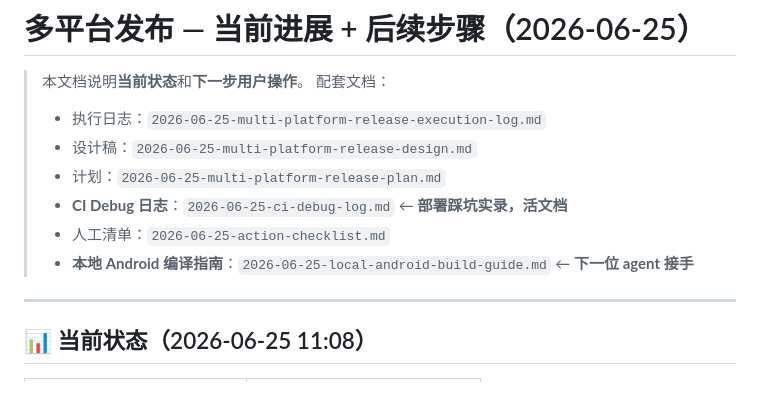
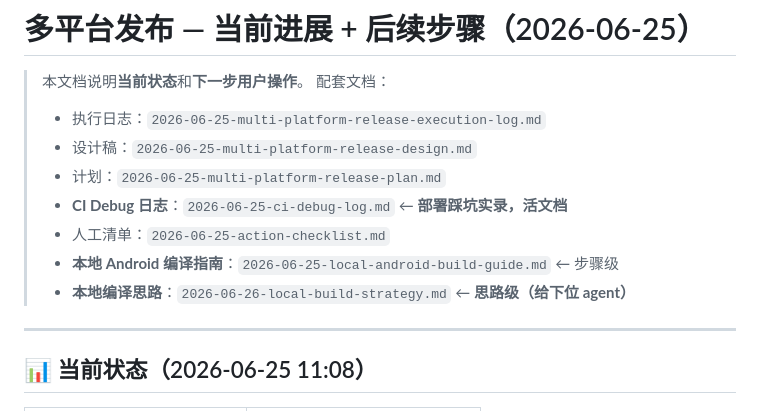
Before and after one commit to Yuxin-Luo/MorsePractice, a Markdown page: release/dev_doc/2026-06-25-multi-platform-release-continuation.md, the part around the change. Drawn GitHub-style.

```diff
--- a/release/dev_doc/2026-06-25-multi-platform-release-continuation.md
+++ b/release/dev_doc/2026-06-25-multi-platform-release-continuation.md
@@ -7,7 +7,8 @@
 > - 计划：`2026-06-25-multi-platform-release-plan.md`
 > - **CI Debug 日志**：`2026-06-25-ci-debug-log.md` ← **部署踩坑实录，活文档**
 > - 人工清单：`2026-06-25-action-checklist.md`
-> - **本地 Android 编译指南**：`2026-06-25-local-android-build-guide.md` ← **下一位 agent 接手**
+> - **本地 Android 编译指南**：`2026-06-25-local-android-build-guide.md` ← 步骤级
+> - **本地编译思路**：`2026-06-26-local-build-strategy.md` ← **思路级（给下位 agent）**
 
 ---
 
```
Also changed, not shown: release/dev_doc/2026-06-26-local-build-strategy.md (added, +287 -0 lines).
